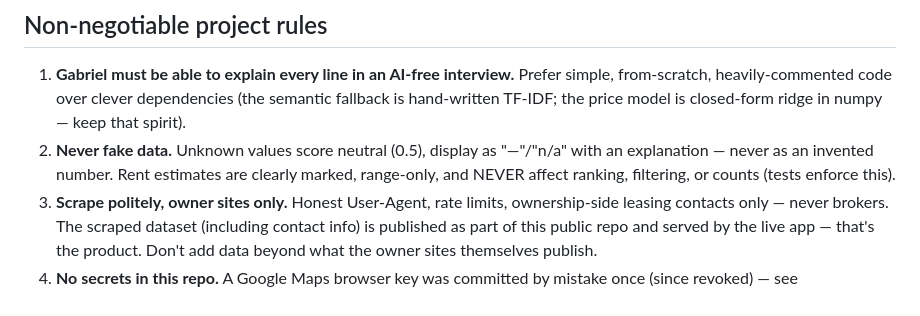
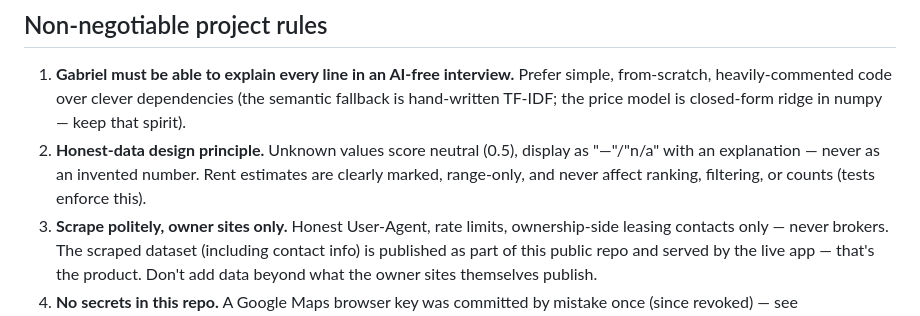
Before and after one commit to gloloey/spacerank-nyc, a Markdown page: CLAUDE.md, the part around the change. GitHub-like rendering.

Commit message:
docs: soften "never fake data" rule wording in CLAUDE.md
Same design principle, less accusatory framing toward the assistant.

Co-Authored-By: Claude Sonnet 5 <noreply@anthropic.com>

```diff
--- a/CLAUDE.md
+++ b/CLAUDE.md
@@ -17,9 +17,9 @@ rusty Python) as a portfolio project for interviews.
    Prefer simple, from-scratch, heavily-commented code over clever
    dependencies (the semantic fallback is hand-written TF-IDF; the price
    model is closed-form ridge in numpy — keep that spirit).
-2. **Never fake data.** Unknown values score neutral (0.5), display as
-   "—"/"n/a" with an explanation — never as an invented number. Rent
-   estimates are clearly marked, range-only, and NEVER affect ranking,
+2. **Honest-data design principle.** Unknown values score neutral (0.5),
+   display as "—"/"n/a" with an explanation — never as an invented number.
+   Rent estimates are clearly marked, range-only, and never affect ranking,
    filtering, or counts (tests enforce this).
 3. **Scrape politely, owner sites only.** Honest User-Agent, rate limits,
    ownership-side leasing contacts only — never brokers. The scraped
```
